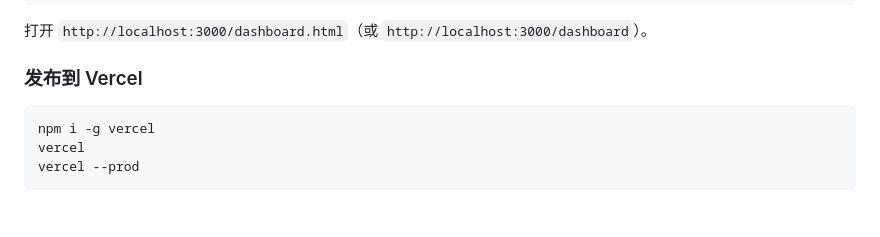
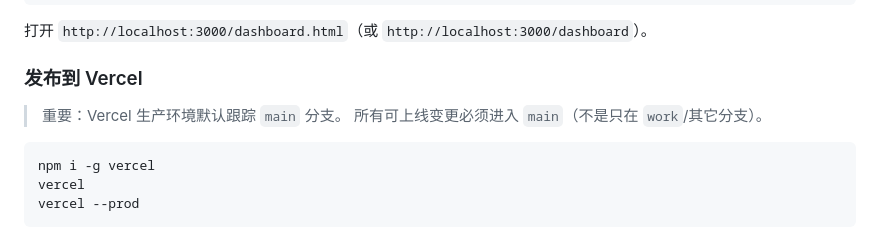
Before and after one commit to johnnyzhengGithub/WokerStatus, a Markdown page: README.md, the part around the change. GitHub-like rendering; blank space fills up the shorter version.

Commit message:
docs: clarify vercel production tracks main branch

````diff
--- a/README.md
+++ b/README.md
@@ -294,6 +294,9 @@ node server.js
 
 ### 发布到 Vercel
 
+> 重要：Vercel 生产环境默认跟踪 `main` 分支。
+> 所有可上线变更必须进入 `main`（不是只在 `work`/其它分支）。
+
 ```bash
 npm i -g vercel
 vercel
````
